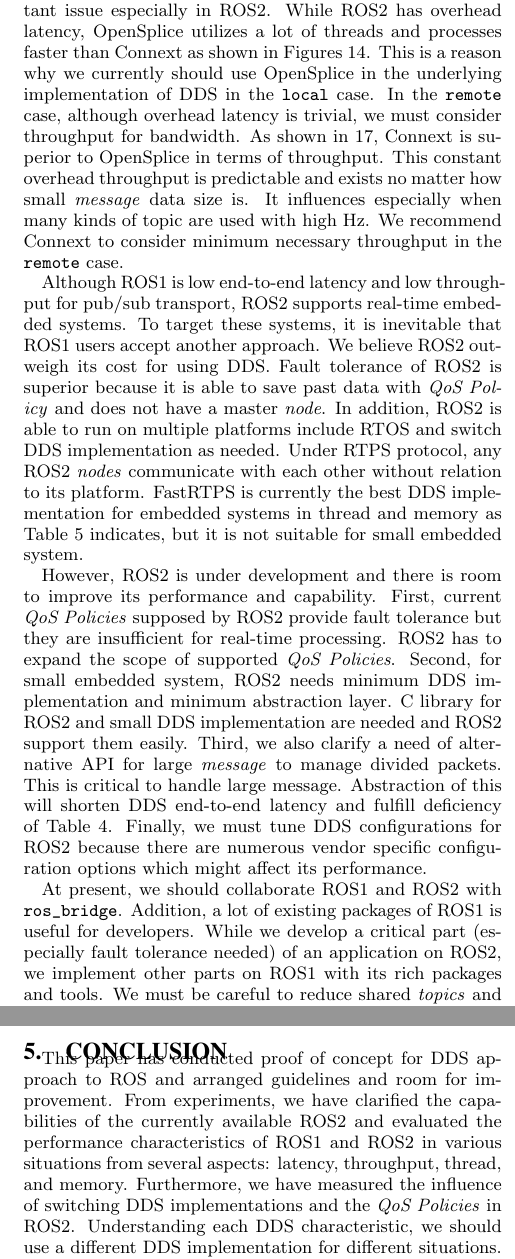
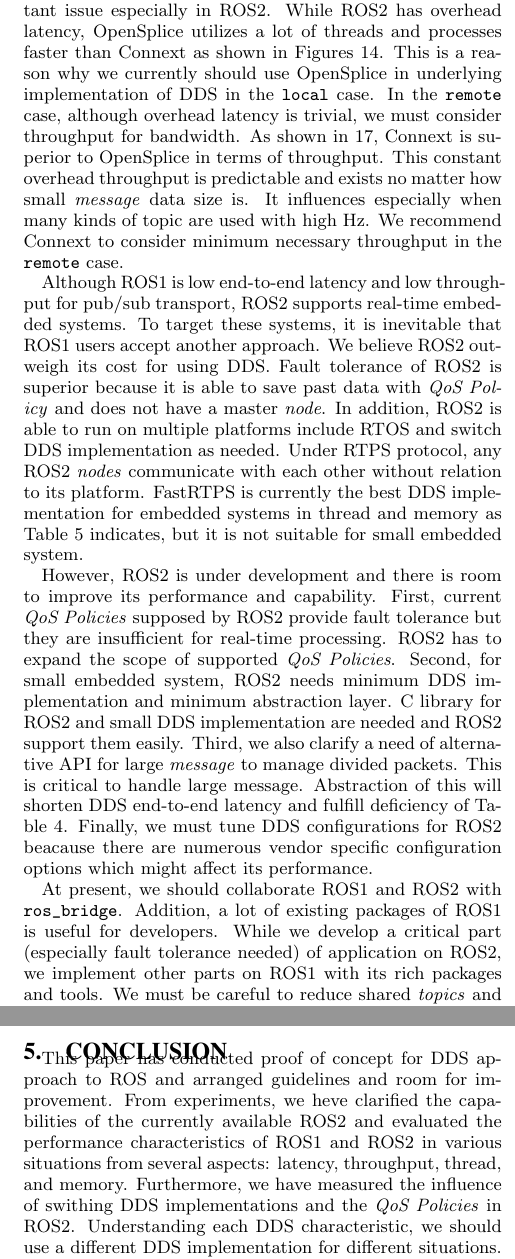
Before and after one commit to m-yuya/EMSOFT2016, a LaTeX paper (tex/emsoft2016.tex): two parts of the columns of pages 9 and 10 of 11, joined at a grey line, cut so that both start at the same text. Compiled offline with pdfLaTeX.

Commit message:
Update paper for minor changes

```diff
--- a/tex/emsoft2016.tex
+++ b/tex/emsoft2016.tex
@@ -739,7 +739,7 @@
 On the other hand, as one large \emph{message} is divided into several packets, the latency sharply increases as show in \ref{fig:local_plot}.
 Whether \emph{message} data size is over 64 KB or not is important issue especially in ROS2.
 While ROS2 has overhead latency, OpenSplice utilizes a lot of threads and processes faster than Connext as shown in Figures \ref{fig:dds_boxplot}.
-This is a reason why we currently should use OpenSplice in the underlying implementation of DDS in the \texttt{local} case.
+This is a reason why we currently should use OpenSplice in underlying implementation of DDS in the \texttt{local} case.
 In the \texttt{remote} case, although overhead latency is trivial, we must consider throughput for bandwidth.
 As shown in \ref{fig:throughput_small}, Connext is superior to OpenSplice in terms of throughput.
 This constant overhead throughput is predictable and exists no matter how small \emph{message} data size is.
@@ -762,11 +762,11 @@
 Third, we also clarify a need of alternative API for large \emph{message} to manage divided packets.
 This is critical to handle large message.
 Abstraction of this will shorten DDS end-to-end latency and fulfill deficiency of Table \ref{tb:capabilities}.
-Finally, we must tune DDS configurations for ROS2 because there are numerous vendor specific configuration options which might affect its performance.
+Finally, we must tune DDS configurations for ROS2 beacause there are numerous vendor specific configuration options which might affect its performance.
 
 At present, we should collaborate ROS1 and ROS2 with \texttt{ros\_bridge}.
 Addition, a lot of existing packages of ROS1 is useful for developers.
-While we develop a critical part (especially fault tolerance needed) of an application on ROS2, we implement other parts on ROS1 with its rich packages and tools.
+While we develop a critical part (especially fault tolerance needed) of application on ROS2, we implement other parts on ROS1 with its rich packages and tools.
 We must be careful to reduce shared \emph{topics} and its data size because \emph{topic} conversion by \texttt{ros\_bridge} takes much time as shown in Figures \ref{fig:local_plot} and \ref{fig:local_small_plot}.
 When \emph{topic} communication between ROS1 and ROS2 is conducted in the \texttt{remote} case, overhead latency is relatively small in Figures \ref{fig:remote_local_small_plot} and \ref{fig:remote_local_plot}.
 For instance, the case when ROS1 runs on an embedded device and ROS1 runs on host device corresponds to above situation.
@@ -863,8 +863,8 @@
 \section{Conclusion}
 \label{sec:orgheadline4}
 This paper has conducted proof of concept for DDS approach to ROS and arranged guidelines and room for improvement.
-From experiments, we have clarified the capabilities of the currently available ROS2 and evaluated the performance characteristics of ROS1 and ROS2 in various situations from several aspects: latency, throughput, thread, and memory.
-Furthermore, we have measured the influence of switching DDS implementations and the \emph{QoS Policies} in ROS2.
+From experiments, we heve clarified the capabilities of the currently available ROS2 and evaluated the performance characteristics of ROS1 and ROS2 in various situations from several aspects: latency, throughput, thread, and memory.
+Furthermore, we have measured the influence of swithing DDS implementations and the \emph{QoS Policies} in ROS2.
 Understanding each DDS characteristic, we should use a different DDS implementation for different situations.
 DDS gives ROS2 fault tolerance and flexibility for various platforms.
 We expect that ROS2 will support more \emph{QoS Policies} and DDS APIs and will be used in many applications such as real-time embedded systems.
```
Also changed, not shown: tex/emsoft2016.tex (4 more changed lines).
